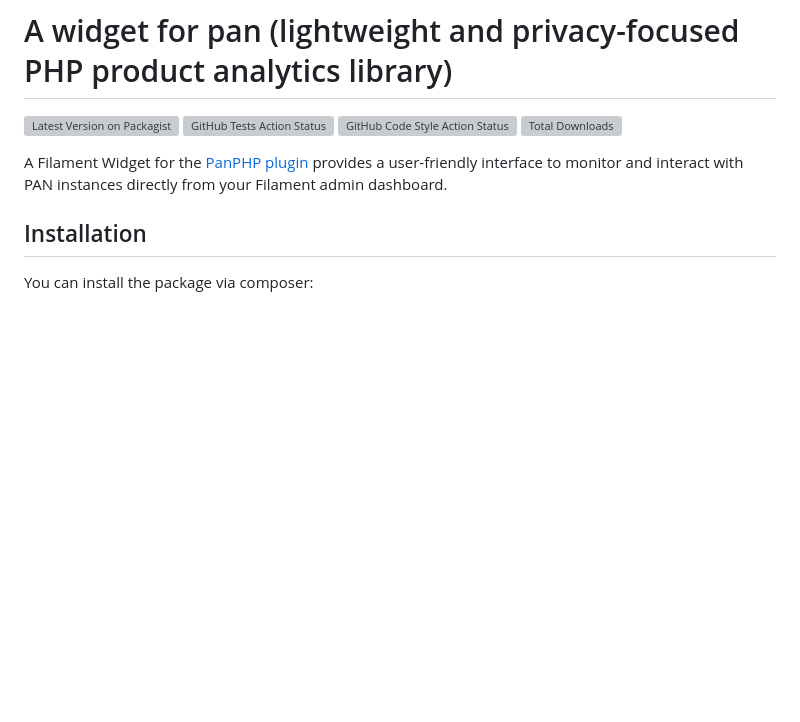
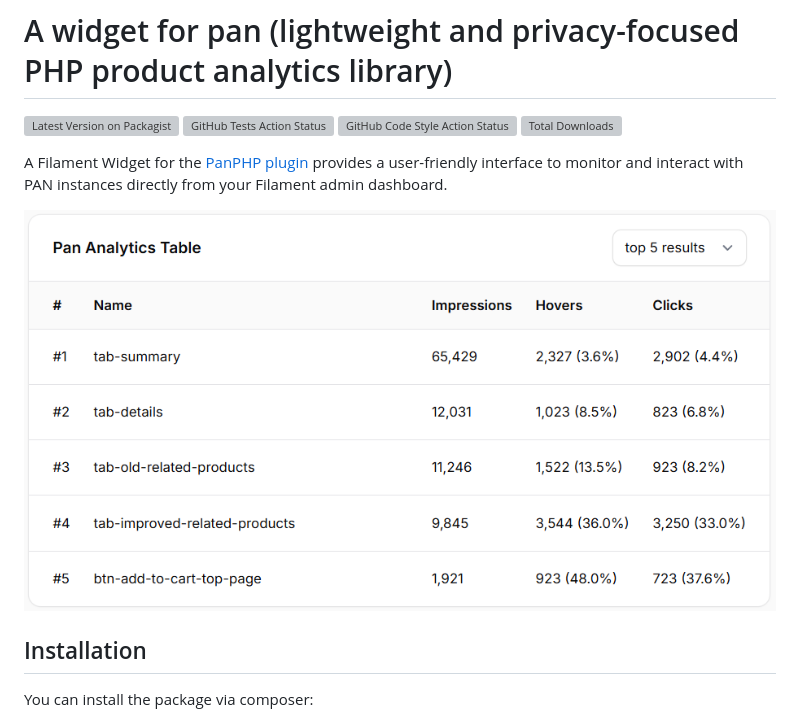
Before and after one commit to schmeits/filament-pan-analytics-widget, a Markdown page: README.md, the part around the change. Drawn GitHub-style; pictures changed too: docs-assets/screenshots/pan-analytics-widget.png (added); blank space fills up the shorter version; grey boxes are pictures that could not be loaded.

Commit message:
Added screenshot to readme

```diff
--- a/README.md
+++ b/README.md
@@ -6,6 +6,8 @@
 [![Total Downloads](https://img.shields.io/packagist/dt/schmeits/filament-pan-analytics-widget.svg?style=flat-square)](https://packagist.org/packages/schmeits/filament-pan-analytics-widget)
 
 A Filament Widget for the [PanPHP plugin](https://github.com/panphp/pan) provides a user-friendly interface to monitor and interact with PAN instances directly from your Filament admin dashboard.
+
+![example-screenshot.png](https://github.com/schmeits/filament-pan-analytics-widget/raw/main/docs-assets/screenshots/pan-analytics-widget.png)
 
 ## Installation
 
```
